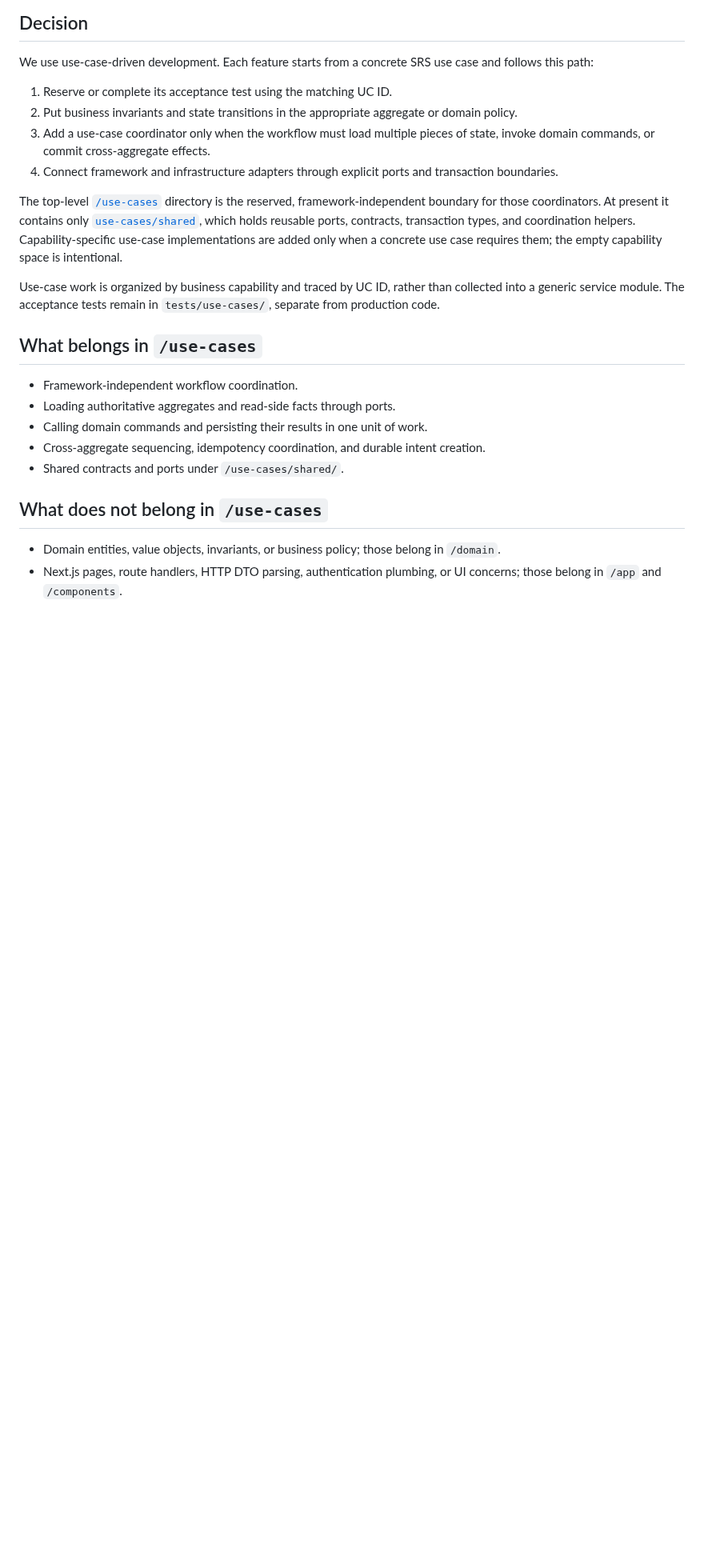
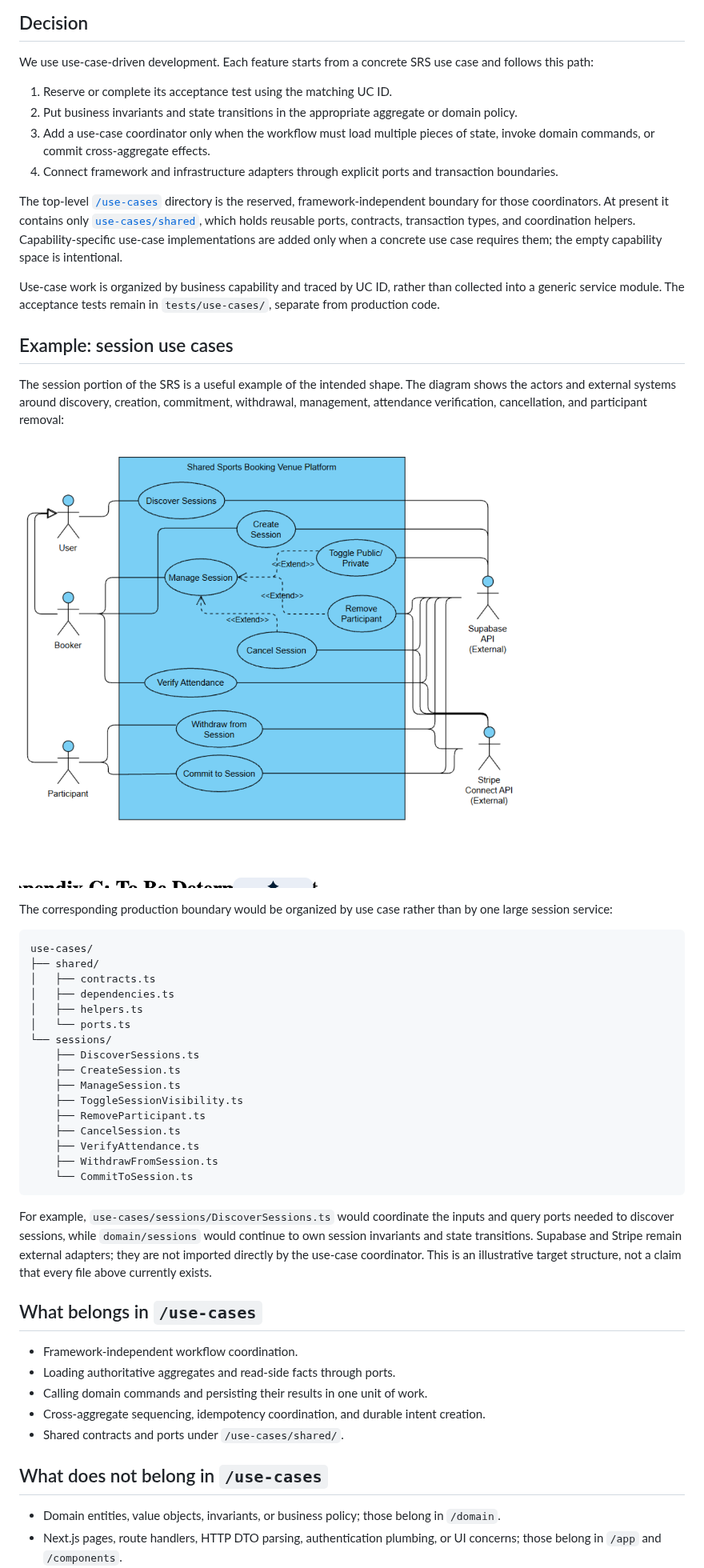
Before and after one commit to rbrishi15/booking-web-manager, a Markdown page: docs/adr/0001-use-case-driven-development.md, the part around the change. Shown at 80% size. Drawn GitHub-style; pictures changed too: docs/adr/assets/session-use-case-context.png (added); blank space fills up the shorter version.

Commit message:
docs(adr): add session use-case example

````diff
--- a/docs/adr/0001-use-case-driven-development.md
+++ b/docs/adr/0001-use-case-driven-development.md
@@ -38,6 +38,44 @@ Use-case work is organized by business capability and traced by UC ID, rather
 than collected into a generic service module. The acceptance tests remain in
 `tests/use-cases/`, separate from production code.
 
+## Example: session use cases
+
+The session portion of the SRS is a useful example of the intended shape. The
+diagram shows the actors and external systems around discovery, creation,
+commitment, withdrawal, management, attendance verification, cancellation, and
+participant removal:
+
+![Session use-case context diagram](./assets/session-use-case-context.png)
+
+The corresponding production boundary would be organized by use case rather
+than by one large session service:
+
+```text
+use-cases/
+├── shared/
+│   ├── contracts.ts
+│   ├── dependencies.ts
+│   ├── helpers.ts
+│   └── ports.ts
+└── sessions/
+    ├── DiscoverSessions.ts
+    ├── CreateSession.ts
+    ├── ManageSession.ts
+    ├── ToggleSessionVisibility.ts
+    ├── RemoveParticipant.ts
+    ├── CancelSession.ts
+    ├── VerifyAttendance.ts
+    ├── WithdrawFromSession.ts
+    └── CommitToSession.ts
+```
+
+For example, `use-cases/sessions/DiscoverSessions.ts` would coordinate the
+inputs and query ports needed to discover sessions, while `domain/sessions`
+would continue to own session invariants and state transitions. Supabase and
+Stripe remain external adapters; they are not imported directly by the use-case
+coordinator. This is an illustrative target structure, not a claim that every
+file above currently exists.
+
 ## What belongs in `/use-cases`
 
 - Framework-independent workflow coordination.
````
